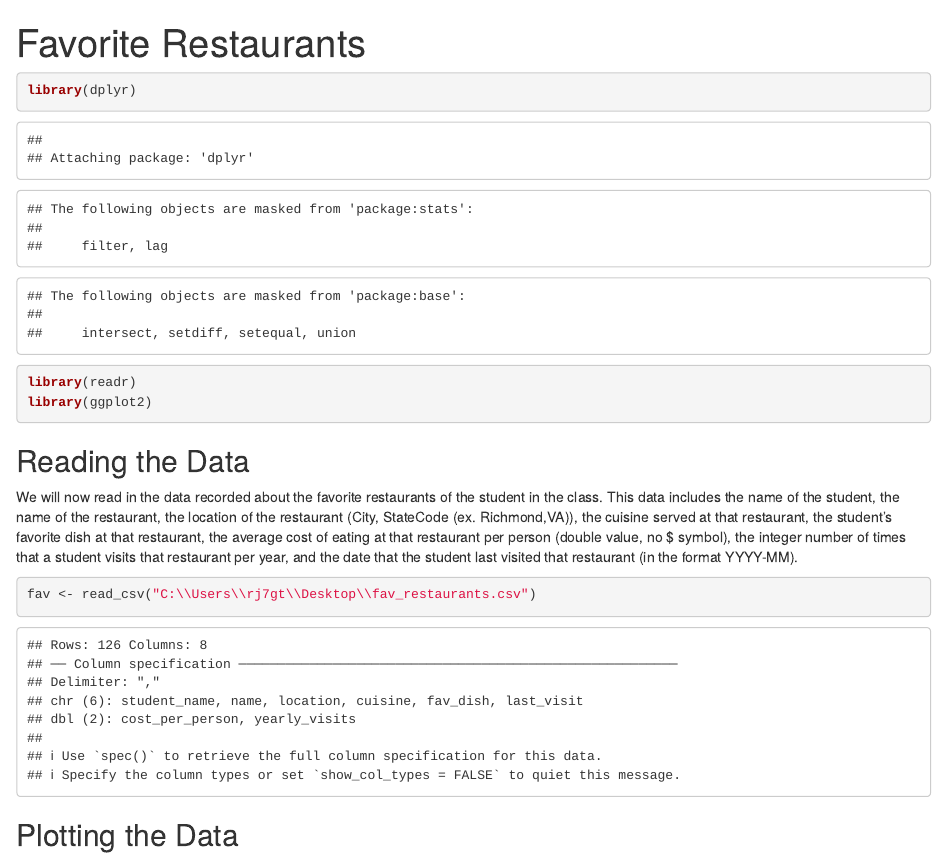
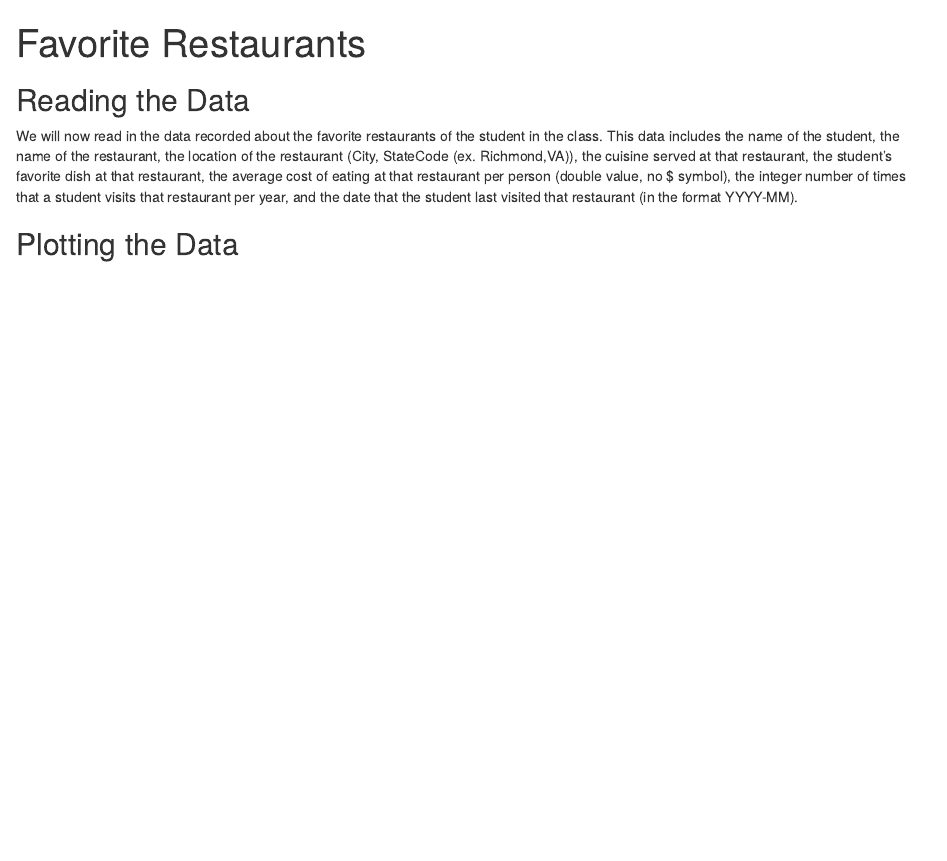
Before and after one commit to RyanAJennings/stat209-ryanjennings, an R Markdown document (first.Rmd): the page in a window 1100 px wide, from its top. Rendered offline with R 4.5, knitr and Pandoc, with nearby package versions.

Commit message:
Add files via upload

````diff
--- a/first.Rmd
+++ b/first.Rmd
@@ -1,5 +1,8 @@
 
-```{r}
+```{r setup, include=FALSE}
+knitr::opts_chunk$set(echo = FALSE)
+knitr::opts_chunk$set(message = FALSE)
+knitr::opts_chunk$set(warnings = FALSE)
 library(dplyr)
 library(readr)
 library(ggplot2)
@@ -10,17 +13,13 @@ title: "Favorite Restaurants"
 output: html_document
 ---
 
-```{r setup, include=FALSE}
-knitr::opts_chunk$set(echo = TRUE)
-```
-
 ## Reading the Data
 
 We will now read in the data recorded about the favorite restaurants of the student in the class. This data includes the name of the student, the name of the restaurant, the location of the restaurant (City, StateCode (ex. Richmond,VA)), the cuisine served at that restaurant, the student's favorite dish at that restaurant, the average cost of eating at that restaurant per person (double value, no $ symbol), the integer number of times that a student visits that restaurant per year, and the date that the student last visited that restaurant (in the format YYYY-MM).
 
 
 ```{r}
-fav <- read_csv("C:\\Users\\rj7gt\\Desktop\\fav_restaurants.csv")
+fav <- read_csv("https://raw.githubusercontent.com/URstats/stat209-s18-RyanAJennings/master/fav_restaurants.csv")
 ```
 
 
````
Also changed, not shown: first.html.
